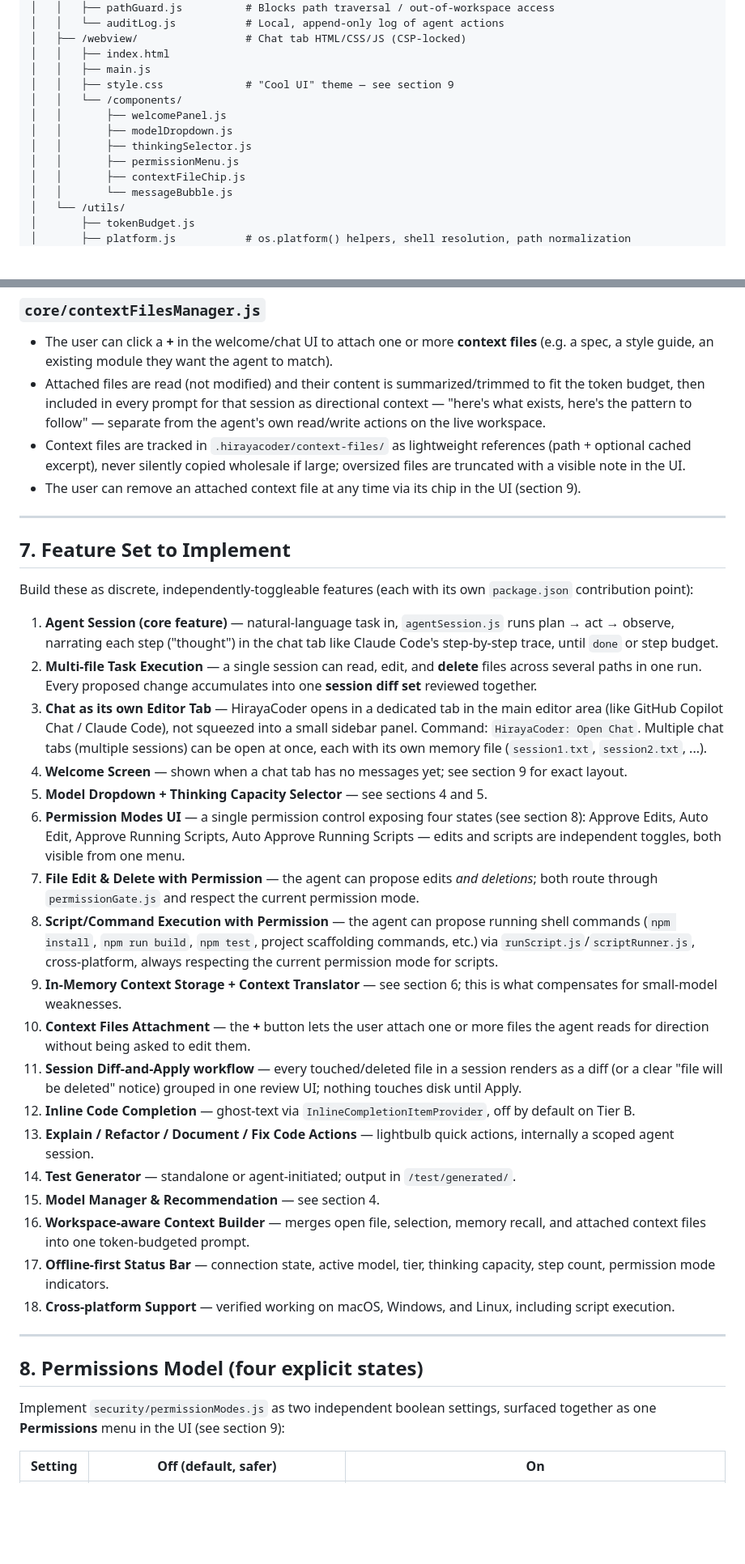
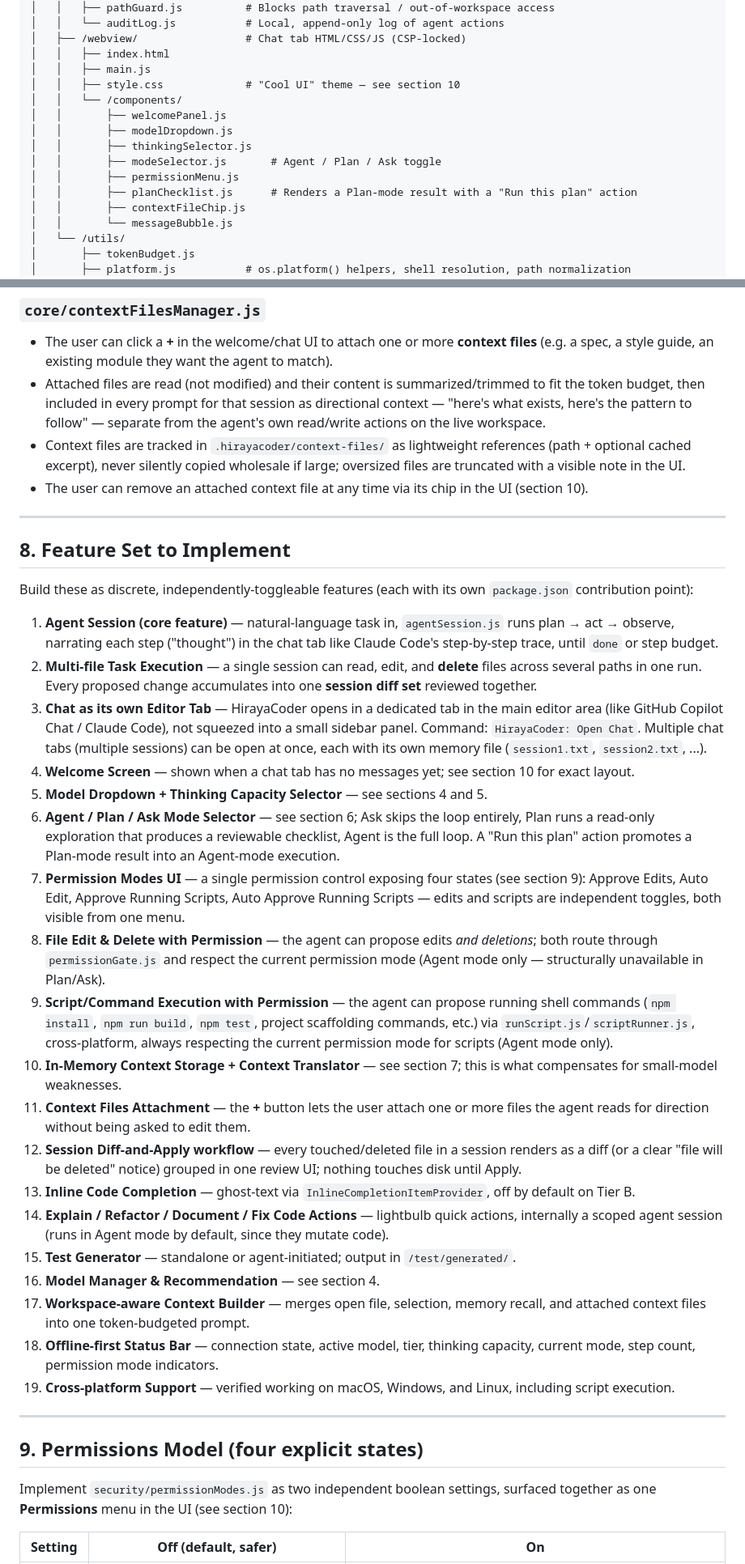
Before and after one commit to jaymar921/HirayaCoder, a Markdown page: setup/PROMPT.md, 2 parts joined by grey strips. Shown at 81% size. Rendered like a GitHub page; blank space fills up the shorter version.

Commit message:
feat: Implement mode selector for Agent/Plan/Ask functionality in chat tab

```diff
--- a/setup/PROMPT.md
+++ b/setup/PROMPT.md
@@ -87,12 +87,14 @@ HirayaCoder/
 │   ├── /webview/                 # Chat tab HTML/CSS/JS (CSP-locked)
 │   │   ├── index.html
 │   │   ├── main.js
-│   │   ├── style.css             # "Cool UI" theme — see section 9
+│   │   ├── style.css             # "Cool UI" theme — see section 10
 │   │   └── /components/
 │   │       ├── welcomePanel.js
 │   │       ├── modelDropdown.js
 │   │       ├── thinkingSelector.js
+│   │       ├── modeSelector.js       # Agent / Plan / Ask toggle
 │   │       ├── permissionMenu.js
+│   │       ├── planChecklist.js      # Renders a Plan-mode result with a "Run this plan" action
 │   │       ├── contextFileChip.js
 │   │       └── messageBubble.js
 │   └── /utils/
@@ -206,38 +230,39 @@ This is the single most important mechanism for making `llama3.2:1b` usable acro
 - The user can click a **+** in the welcome/chat UI to attach one or more **context files** (e.g. a spec, a style guide, an existing module they want the agent to match).
 - Attached files are read (not modified) and their content is summarized/trimmed to fit the token budget, then included in every prompt for that session as directional context — "here's what exists, here's the pattern to follow" — separate from the agent's own read/write actions on the live workspace.
 - Context files are tracked in `.hirayacoder/context-files/` as lightweight references (path + optional cached excerpt), never silently copied wholesale if large; oversized files are truncated with a visible note in the UI.
-- The user can remove an attached context file at any time via its chip in the UI (section 9).
+- The user can remove an attached context file at any time via its chip in the UI (section 10).
 
 ---
 
-## 7. Feature Set to Implement
+## 8. Feature Set to Implement
 
 Build these as discrete, independently-toggleable features (each with its own `package.json` contribution point):
 
 1. **Agent Session (core feature)** — natural-language task in, `agentSession.js` runs plan → act → observe, narrating each step ("thought") in the chat tab like Claude Code's step-by-step trace, until `done` or step budget.
 2. **Multi-file Task Execution** — a single session can read, edit, and **delete** files across several paths in one run. Every proposed change accumulates into one **session diff set** reviewed together.
 3. **Chat as its own Editor Tab** — HirayaCoder opens in a dedicated tab in the main editor area (like GitHub Copilot Chat / Claude Code), not squeezed into a small sidebar panel. Command: `HirayaCoder: Open Chat`. Multiple chat tabs (multiple sessions) can be open at once, each with its own memory file (`session1.txt`, `session2.txt`, ...).
-4. **Welcome Screen** — shown when a chat tab has no messages yet; see section 9 for exact layout.
+4. **Welcome Screen** — shown when a chat tab has no messages yet; see section 10 for exact layout.
 5. **Model Dropdown + Thinking Capacity Selector** — see sections 4 and 5.
-6. **Permission Modes UI** — a single permission control exposing four states (see section 8): Approve Edits, Auto Edit, Approve Running Scripts, Auto Approve Running Scripts — edits and scripts are independent toggles, both visible from one menu.
-7. **File Edit & Delete with Permission** — the agent can propose edits *and deletions*; both route through `permissionGate.js` and respect the current permission mode.
-8. **Script/Command Execution with Permission** — the agent can propose running shell commands (`npm install`, `npm run build`, `npm test`, project scaffolding commands, etc.) via `runScript.js`/`scriptRunner.js`, cross-platform, always respecting the current permission mode for scripts.
-9. **In-Memory Context Storage + Context Translator** — see section 6; this is what compensates for small-model weaknesses.
-10. **Context Files Attachment** — the **+** button lets the user attach one or more files the agent reads for direction without being asked to edit them.
-11. **Session Diff-and-Apply workflow** — every touched/deleted file in a session renders as a diff (or a clear "file will be deleted" notice) grouped in one review UI; nothing touches disk until Apply.
-12. **Inline Code Completion** — ghost-text via `InlineCompletionItemProvider`, off by default on Tier B.
-13. **Explain / Refactor / Document / Fix Code Actions** — lightbulb quick actions, internally a scoped agent session.
-14. **Test Generator** — standalone or agent-initiated; output in `/test/generated/`.
-15. **Model Manager & Recommendation** — see section 4.
-16. **Workspace-aware Context Builder** — merges open file, selection, memory recall, and attached context files into one token-budgeted prompt.
-17. **Offline-first Status Bar** — connection state, active model, tier, thinking capacity, step count, permission mode indicators.
-18. **Cross-platform Support** — verified working on macOS, Windows, and Linux, including script execution.
+6. **Agent / Plan / Ask Mode Selector** — see section 6; Ask skips the loop entirely, Plan runs a read-only exploration that produces a reviewable checklist, Agent is the full loop. A "Run this plan" action promotes a Plan-mode result into an Agent-mode execution.
+7. **Permission Modes UI** — a single permission control exposing four states (see section 9): Approve Edits, Auto Edit, Approve Running Scripts, Auto Approve Running Scripts — edits and scripts are independent toggles, both visible from one menu.
+8. **File Edit & Delete with Permission** — the agent can propose edits *and deletions*; both route through `permissionGate.js` and respect the current permission mode (Agent mode only — structurally unavailable in Plan/Ask).
+9. **Script/Command Execution with Permission** — the agent can propose running shell commands (`npm install`, `npm run build`, `npm test`, project scaffolding commands, etc.) via `runScript.js`/`scriptRunner.js`, cross-platform, always respecting the current permission mode for scripts (Agent mode only).
+10. **In-Memory Context Storage + Context Translator** — see section 7; this is what compensates for small-model weaknesses.
+11. **Context Files Attachment** — the **+** button lets the user attach one or more files the agent reads for direction without being asked to edit them.
+12. **Session Diff-and-Apply workflow** — every touched/deleted file in a session renders as a diff (or a clear "file will be deleted" notice) grouped in one review UI; nothing touches disk until Apply.
+13. **Inline Code Completion** — ghost-text via `InlineCompletionItemProvider`, off by default on Tier B.
+14. **Explain / Refactor / Document / Fix Code Actions** — lightbulb quick actions, internally a scoped agent session (runs in Agent mode by default, since they mutate code).
+15. **Test Generator** — standalone or agent-initiated; output in `/test/generated/`.
+16. **Model Manager & Recommendation** — see section 4.
+17. **Workspace-aware Context Builder** — merges open file, selection, memory recall, and attached context files into one token-budgeted prompt.
+18. **Offline-first Status Bar** — connection state, active model, tier, thinking capacity, current mode, step count, permission mode indicators.
+19. **Cross-platform Support** — verified working on macOS, Windows, and Linux, including script execution.
 
 ---
 
-## 8. Permissions Model (four explicit states)
+## 9. Permissions Model (four explicit states)
 
-Implement `security/permissionModes.js` as two independent boolean settings, surfaced together as one **Permissions** menu in the UI (see section 9):
+Implement `security/permissionModes.js` as two independent boolean settings, surfaced together as one **Permissions** menu in the UI (see section 10):
 
 | Setting | Off (default, safer) | On |
 |---|---|---|
```
Also changed, not shown: other parts of setup/PROMPT.md (+49 -23 lines).
